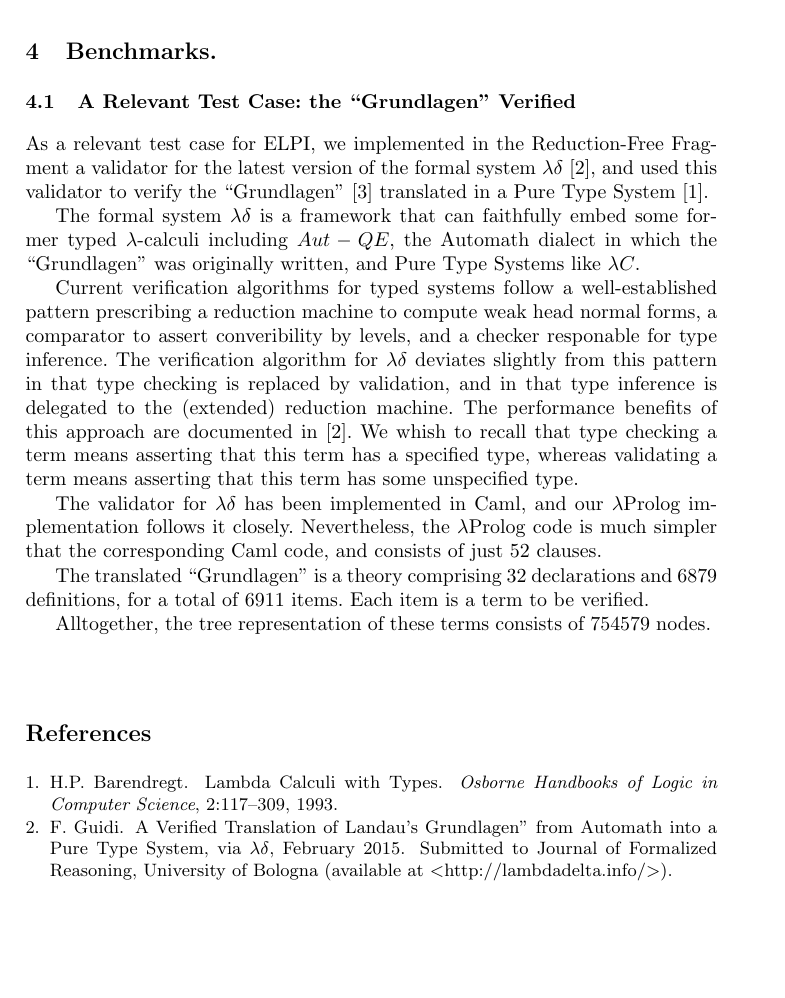
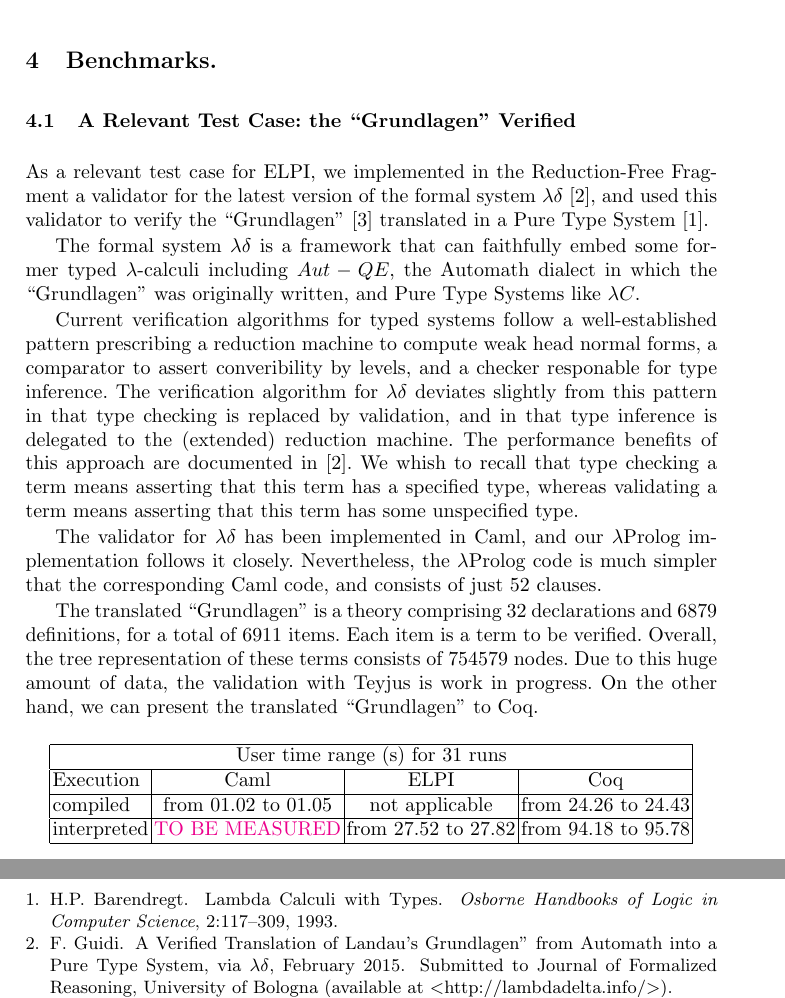
Before and after one commit to LPCIC/matita, a LaTeX paper (LPAR2015/lpar2015.tex, which reads LPAR2015/helena.tex): part of page 7 of 8 before the commit and two parts of pages 7 and 8 of 8 after it, the two joined at a grey line, cut so that both start at the same text, the shorter picture padded with empty space. Compiled offline with pdfLaTeX.

Commit message:
section on the grundlagen updated

```diff
--- a/LPAR2015/helena.tex
+++ b/LPAR2015/helena.tex
@@ -1,6 +1,6 @@
 \subsection{A Relevant Test Case: the ``Grundlagen'' Verified}
 
-As a relevant test case for ELPI,
+As a relevant test case for \elpi,
 we implemented in the \frag{}
 a validator for the latest version of the formal system $\lambda\delta$
 \cite{lambdadeltaJ3a}, and used this validator to verify the
@@ -35,6 +35,21 @@ corresponding Caml code, and consists of just 52 clauses.
 The translated ``Grundlagen'' is a theory comprising
 32 declarations and 6879 definitions, for a total of 6911 items.
 Each item is a term to be verified.
-
-Alltogether, the tree representation of these terms consists of
+Overall, the tree representation of these terms consists of
 754579 nodes.
+Due to this huge amount of data, the validation with Teyjus is work in
+progress.
+On the other hand, we can present the translated ``Grundlagen'' to Coq.
+\begin{center}
+\begin{tabular}{|l|c|c|c|}
+\hline
+\multicolumn{4}{|c|}{User time range (s) for 31 runs}\\
+\hline
+Execution   & Caml                & \elpi               & Coq                 \\
+\hline
+compiled    & from 01.02 to 01.05 & not applicable      & from 24.26 to 24.43 \\
+\hline
+interpreted & \FG{TO BE MEASURED} & from 27.52 to 27.82 & from 94.18 to 95.78 \\
+\hline
+\end{tabular}
+\end{center}
```
Also changed, not shown: LPAR2015/lpar2015.tex (+1 -0 lines).
